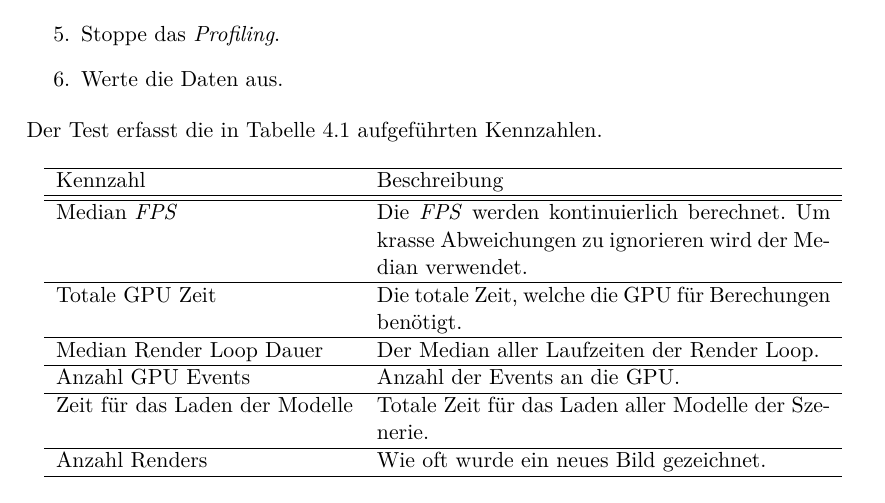
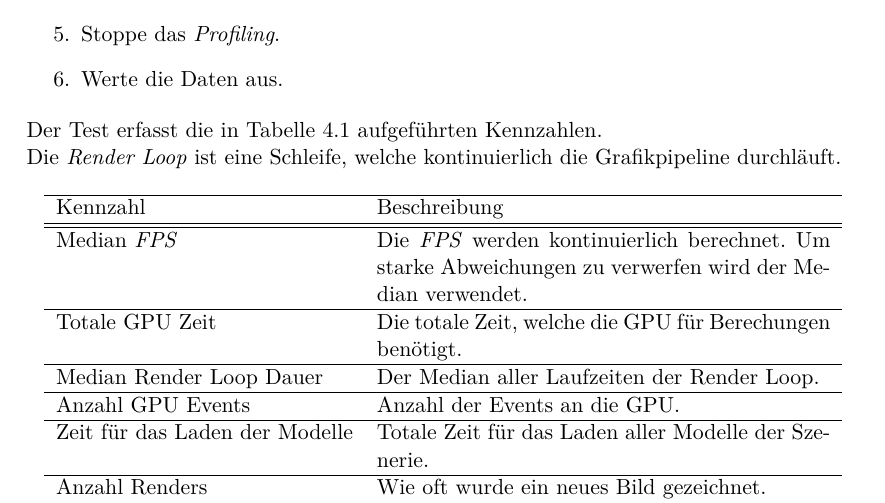
Before and after one commit to kreativwebdesign/lode, a LaTeX document (documentation/report/doc.tex, which reads documentation/report/parts/resultate.tex): part of page 32 of 42, cut so that both start at the same text. Compiled offline with pdfLaTeX; a missing bibliography style is replaced by a similar one.

Commit message:
Improve benchmark section

```diff
--- a/documentation/report/parts/resultate.tex
+++ b/documentation/report/parts/resultate.tex
@@ -86,6 +86,8 @@ Bei einem Testablauf werden folgende Schritte durchlaufen:
 
 Der Test erfasst die in Tabelle \ref{table:benchmarkFigures} aufgeführten Kennzahlen.
 
+Die \e{Render Loop} ist eine Schleife, welche kontinuierlich die Grafikpipeline durchläuft.
+
 \begin{table}[H]
   \centering
   \begin{tabular}{ l p{8cm} }
@@ -93,7 +95,7 @@ Der Test erfasst die in Tabelle \ref{table:benchmarkFigures} aufgeführten Kennz
   Kennzahl & Beschreibung \\
   \hline
   \hline
-  Median \e{\gls{FPS}} & Die \e{\gls{FPS}} werden kontinuierlich berechnet. Um krasse Abweichungen zu ignorieren wird der Median verwendet. \\
+  Median \e{\gls{FPS}} & Die \e{\gls{FPS}} werden kontinuierlich berechnet. Um starke Abweichungen zu verwerfen wird der Median verwendet. \\
   \hline
   Totale GPU Zeit & Die totale Zeit, welche die GPU für Berechungen benötigt. \\
   \hline
```
